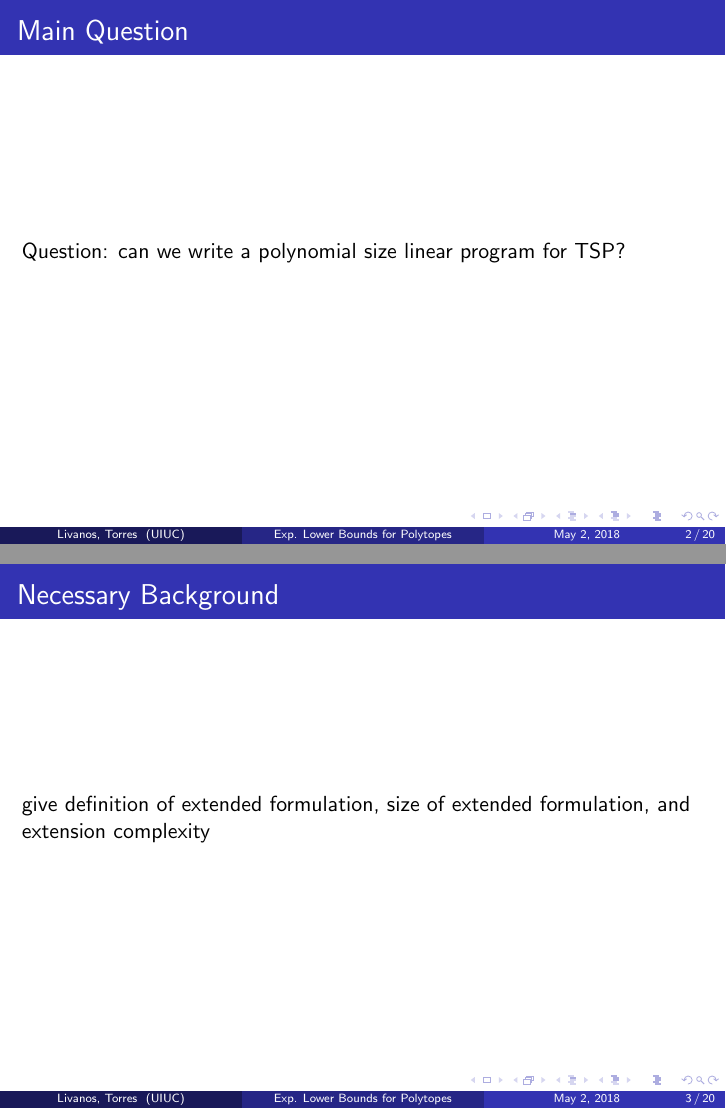
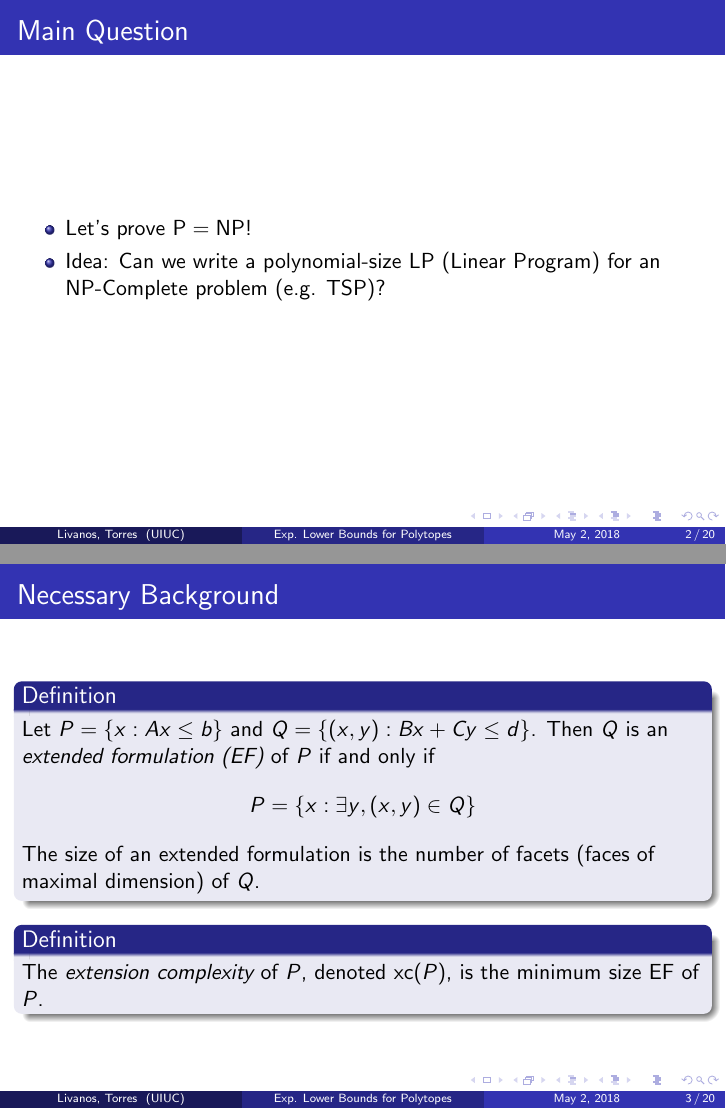
Before and after one commit to torres-manuel/cs579project, LaTeX slides (main.tex): pages 2 and 3 of 20 before the commit and pages 4 and 7 of 24 after it, joined at a grey line. Compiled offline with pdfLaTeX.

Commit message:
Early slides

```diff
--- a/main.tex
+++ b/main.tex
@@ -42,42 +42,52 @@
 
 \begin{frame}
 \frametitle{Main Question}
-Question: can we write a polynomial size linear program for $\lang{TSP}$?
+
+\pause
+\begin{itemize}
+\item Let's prove $\P = \NP$!
+\pause
+\item Idea: Can we write a polynomial-size LP (Linear Program) for an \NP-Complete problem (e.g. $\lang{TSP}$)?
+\end{itemize}
 \end{frame}
 
 
 \begin{frame}
 \frametitle{Necessary Background}
 
-give definition of extended formulation, size of extended formulation, and extension complexity
-%\onslide<1-2>{
-%\begin{definition}
-%Let $P = \{x : Ax \le b\}$ and $Q = \{(x,y) : Bx + Cy \le d\}$. Then $Q$ is an \emph{extended formulation (EF)} of $P$ if $P = \{x : \exists y , (x,y) \in Q\}$. The size of an extended formulation is the number of facets of $Q$.
-%\end{definition}
-%}
-%
-%\onslide<2>{
-%\begin{definition}
-%The \emph{extension complexity} of $P$, denoted $\xc(P)$, is the minimum size EF of $P$.
-%\end{definition}
-%}
+\pause
+\begin{definition}
+Let $P = \{x : Ax \leq b\}$ and $Q = \{(x,y) : Bx + Cy \leq d\}$. Then $Q$ is an \emph{extended formulation (EF)} of $P$ if and only if
+\[
+P = \{x : \exists y , (x,y) \in Q\}
+\]
+The size of an extended formulation is the number of facets (faces of maximal dimension) of $Q$.
+\end{definition}
+
+\pause
+\begin{definition}
+The \emph{extension complexity} of $P$, denoted $\xc(P)$, is the minimum size EF of $P$.
+\end{definition}
 
 \end{frame}
 
 
 \begin{frame}
 \frametitle{Extended Formulations Can Help}
+%FIXME
 Here we give the example of the permutahedron
 \end{frame}
 
 
 \begin{frame}
 \frametitle{Prior Work}
+
 \begin{itemize}
 \item state the result of yannakakis regarding the exponential lower bounds on symmetric LPs for TSP
 \item maybe mention work of EFs in combinatorial optimization
 \item (really, most of the work we want to talk about came after Fiorini et al, so we don't really have much prior work to talk about, mainly work that came after)
 \end{itemize}
+
 \end{frame}
 
 
```
Also changed, not shown: Torres_Livanos_CS579_project_write-up.bbl (added), main.pdf (added), 1 other file.
